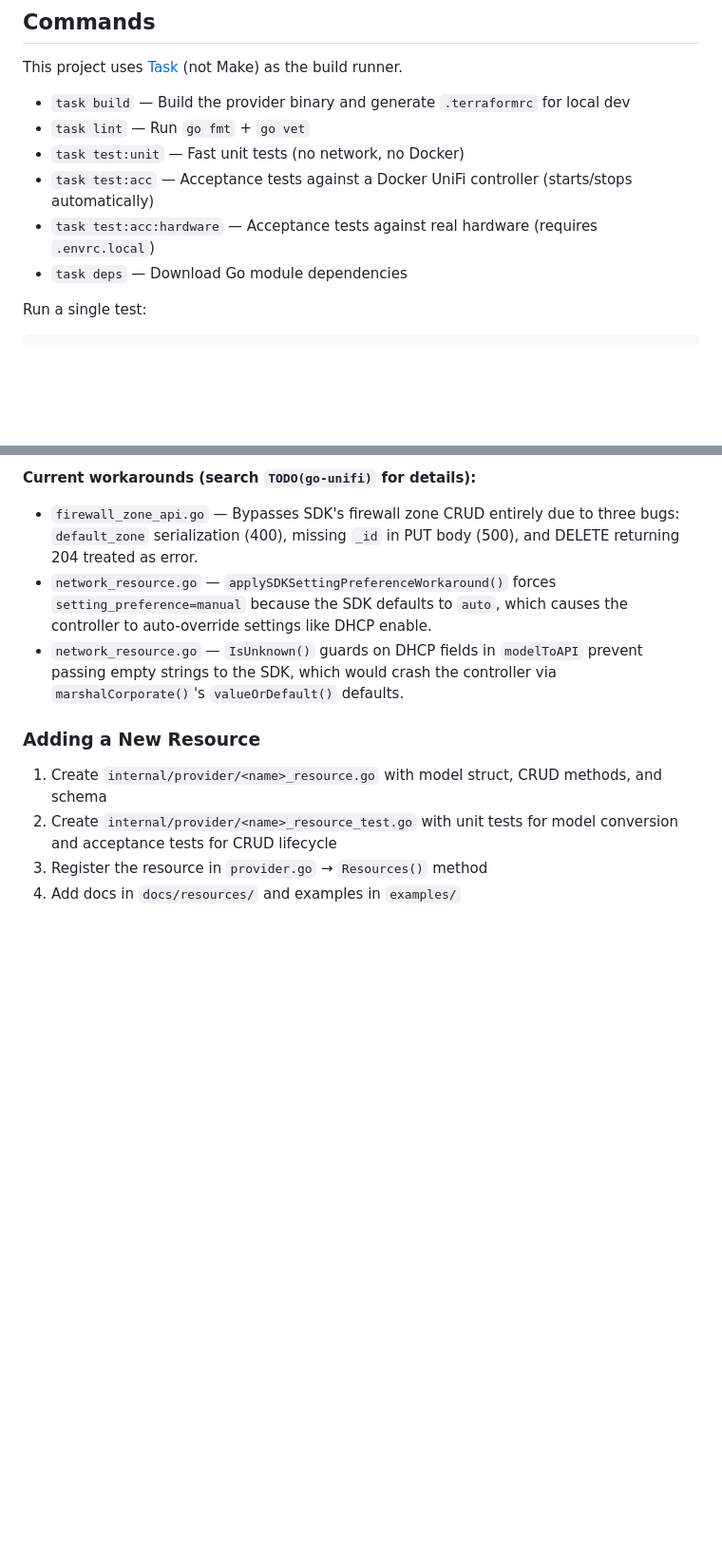
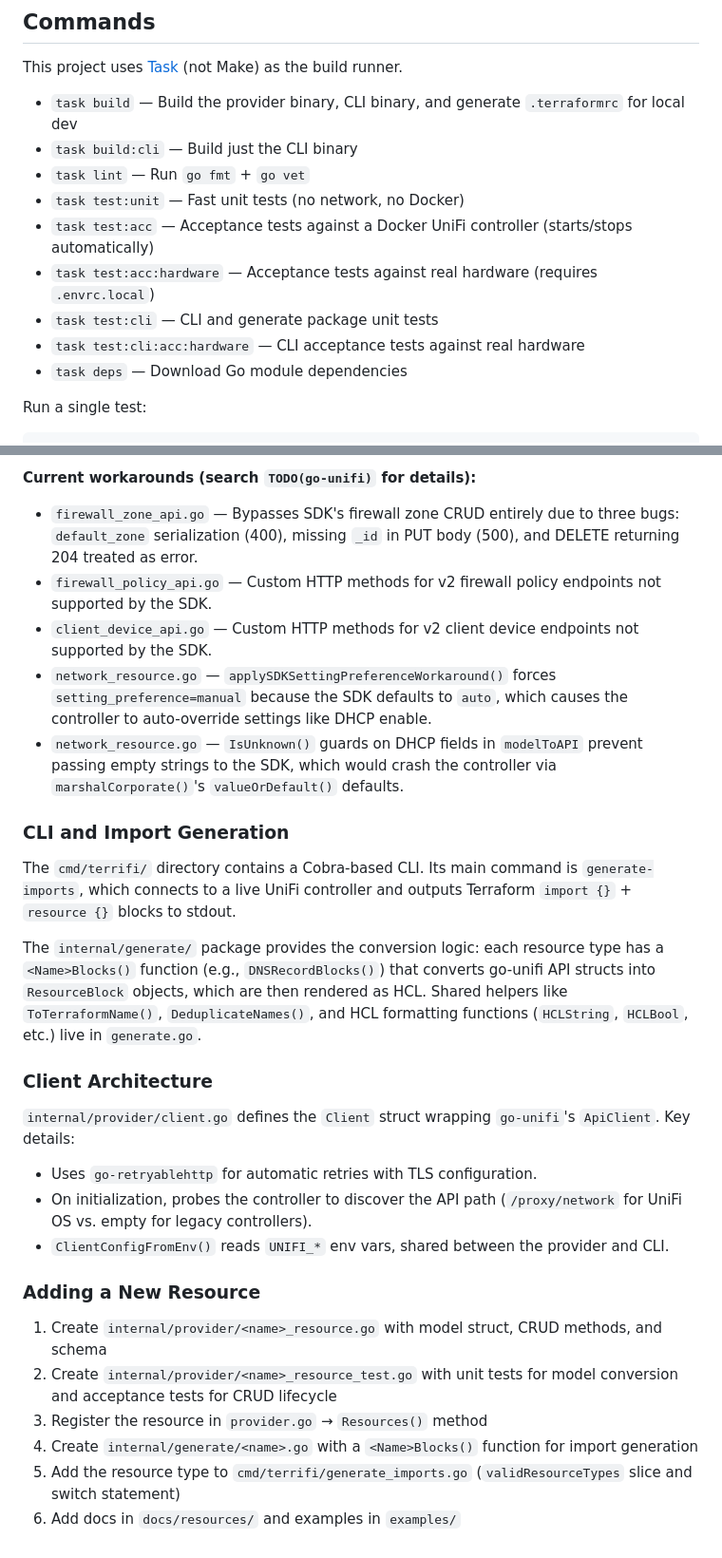
Before and after one commit to alexklibisz/terraform-provider-terrifi, a Markdown page: CLAUDE.md, 2 parts joined by grey strips. Shown at 95% size. Rendered like a GitHub page; blank space fills up the shorter version.

Commit message:
Update CLAUDE.md with CLI, client, and completeness improvements
Add missing task commands (build:cli, test:cli, test:cli:acc:hardware),
document the CLI/generate-imports architecture, client internals, the
applyPlanToState pattern, test helpers, missing SDK workaround files,
and expand the new-resource checklist from 4 to 6 steps.

Co-Authored-By: Claude Opus 4.6 <noreply@anthropic.com>

```diff
--- a/CLAUDE.md
+++ b/CLAUDE.md
@@ -10,11 +10,14 @@ Terrifi is a Terraform provider for managing Ubiquiti UniFi network infrastructu
 
 This project uses [Task](https://taskfile.dev/) (not Make) as the build runner.
 
-- `task build` — Build the provider binary and generate `.terraformrc` for local dev
+- `task build` — Build the provider binary, CLI binary, and generate `.terraformrc` for local dev
+- `task build:cli` — Build just the CLI binary
 - `task lint` — Run `go fmt` + `go vet`
 - `task test:unit` — Fast unit tests (no network, no Docker)
 - `task test:acc` — Acceptance tests against a Docker UniFi controller (starts/stops automatically)
 - `task test:acc:hardware` — Acceptance tests against real hardware (requires `.envrc.local`)
+- `task test:cli` — CLI and generate package unit tests
+- `task test:cli:acc:hardware` — CLI acceptance tests against real hardware
 - `task deps` — Download Go module dependencies
 
 Run a single test:
@@ -67,12 +72,29 @@ The go-unifi SDK has several bugs that require workarounds in this provider. All
 
 **Current workarounds (search `TODO(go-unifi)` for details):**
 - `firewall_zone_api.go` — Bypasses SDK's firewall zone CRUD entirely due to three bugs: `default_zone` serialization (400), missing `_id` in PUT body (500), and DELETE returning 204 treated as error.
+- `firewall_policy_api.go` — Custom HTTP methods for v2 firewall policy endpoints not supported by the SDK.
+- `client_device_api.go` — Custom HTTP methods for v2 client device endpoints not supported by the SDK.
 - `network_resource.go` — `applySDKSettingPreferenceWorkaround()` forces `setting_preference=manual` because the SDK defaults to `auto`, which causes the controller to auto-override settings like DHCP enable.
 - `network_resource.go` — `IsUnknown()` guards on DHCP fields in `modelToAPI` prevent passing empty strings to the SDK, which would crash the controller via `marshalCorporate()`'s `valueOrDefault()` defaults.
+
+### CLI and Import Generation
+
+The `cmd/terrifi/` directory contains a Cobra-based CLI. Its main command is `generate-imports`, which connects to a live UniFi controller and outputs Terraform `import {}` + `resource {}` blocks to stdout.
+
+The `internal/generate/` package provides the conversion logic: each resource type has a `<Name>Blocks()` function (e.g., `DNSRecordBlocks()`) that converts go-unifi API structs into `ResourceBlock` objects, which are then rendered as HCL. Shared helpers like `ToTerraformName()`, `DeduplicateNames()`, and HCL formatting functions (`HCLString`, `HCLBool`, etc.) live in `generate.go`.
+
+### Client Architecture
+
+`internal/provider/client.go` defines the `Client` struct wrapping `go-unifi`'s `ApiClient`. Key details:
+- Uses `go-retryablehttp` for automatic retries with TLS configuration.
+- On initialization, probes the controller to discover the API path (`/proxy/network` for UniFi OS vs. empty for legacy controllers).
+- `ClientConfigFromEnv()` reads `UNIFI_*` env vars, shared between the provider and CLI.
 
 ### Adding a New Resource
 
 1. Create `internal/provider/<name>_resource.go` with model struct, CRUD methods, and schema
 2. Create `internal/provider/<name>_resource_test.go` with unit tests for model conversion and acceptance tests for CRUD lifecycle
 3. Register the resource in `provider.go` → `Resources()` method
-4. Add docs in `docs/resources/` and examples in `examples/`
+4. Create `internal/generate/<name>.go` with a `<Name>Blocks()` function for import generation
+5. Add the resource type to `cmd/terrifi/generate_imports.go` (`validResourceTypes` slice and switch statement)
+6. Add docs in `docs/resources/` and examples in `examples/`
```
Also changed, not shown: other parts of CLAUDE.md (+2 -0 lines).
